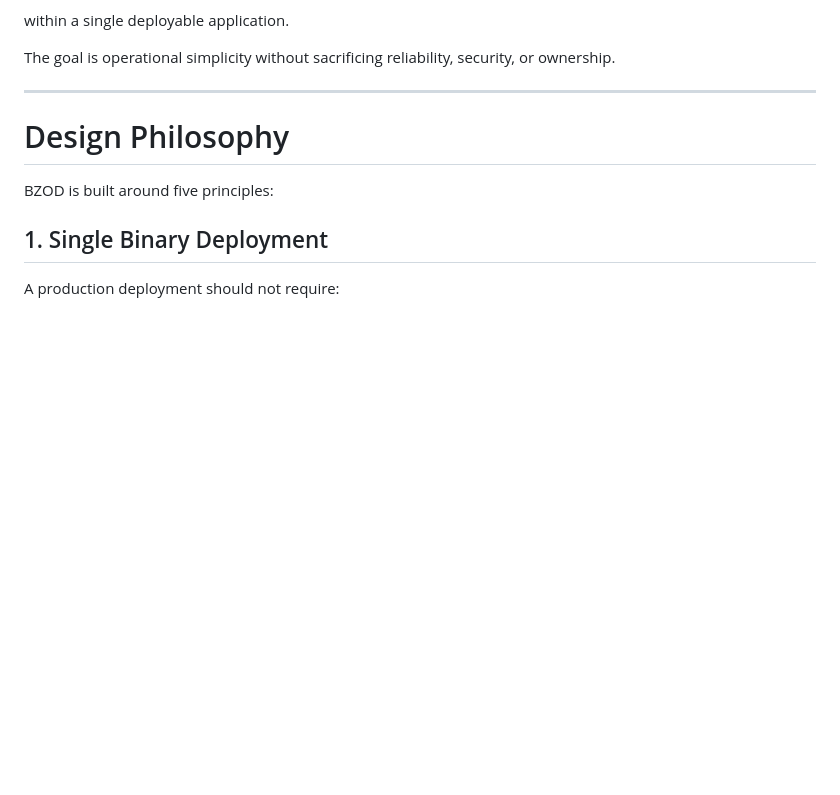
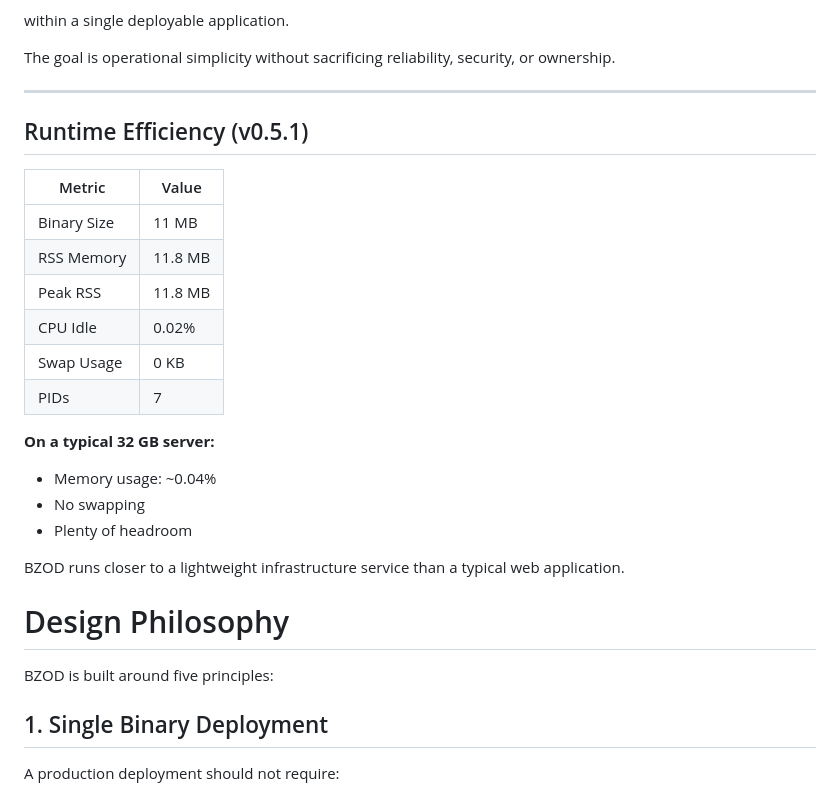
Before and after one commit to thakares/nx9-url-shortener, a Markdown page: README.md, the part around the change. Drawn GitHub-style; blank space fills up the shorter version.

Commit message:
docs: update README and v0.5.1 release notes

```diff
--- a/README.md
+++ b/README.md
@@ -54,6 +54,23 @@ within a single deployable application.
 The goal is operational simplicity without sacrificing reliability, security, or ownership.
 
 ---
+## Runtime Efficiency (v0.5.1)
+
+| Metric              | Value      |
+|---------------------|------------|
+| Binary Size         | 11 MB      |
+| RSS Memory          | 11.8 MB    |
+| Peak RSS            | 11.8 MB    |
+| CPU Idle            | 0.02%      |
+| Swap Usage          | 0 KB       |
+| PIDs                | 7          |
+
+**On a typical 32 GB server:**
+- Memory usage: ~0.04%
+- No swapping
+- Plenty of headroom
+
+BZOD runs closer to a lightweight infrastructure service than a typical web application.
 
 # Design Philosophy
 
```
Also changed, not shown: docs/RELEASE-NOTES.md (+17 -0 lines).
